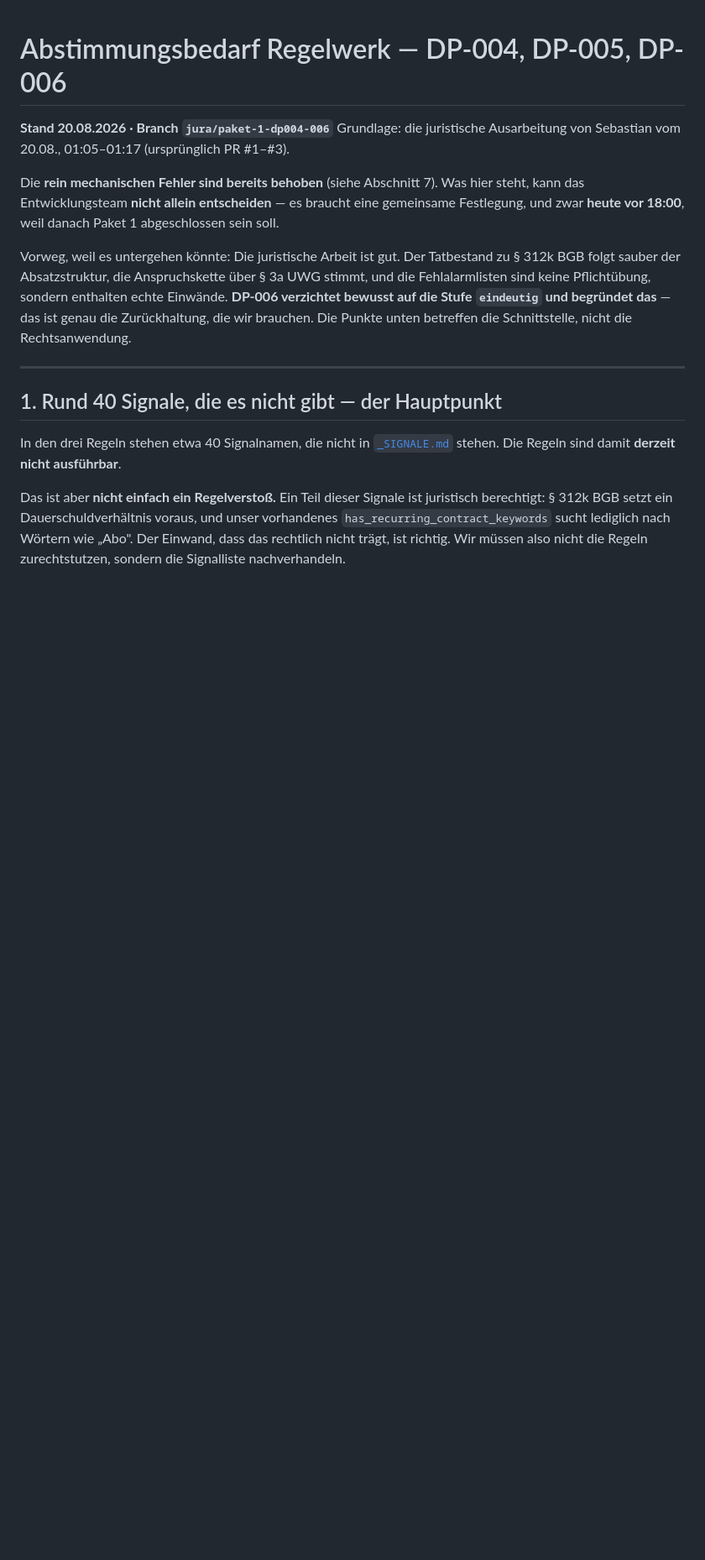
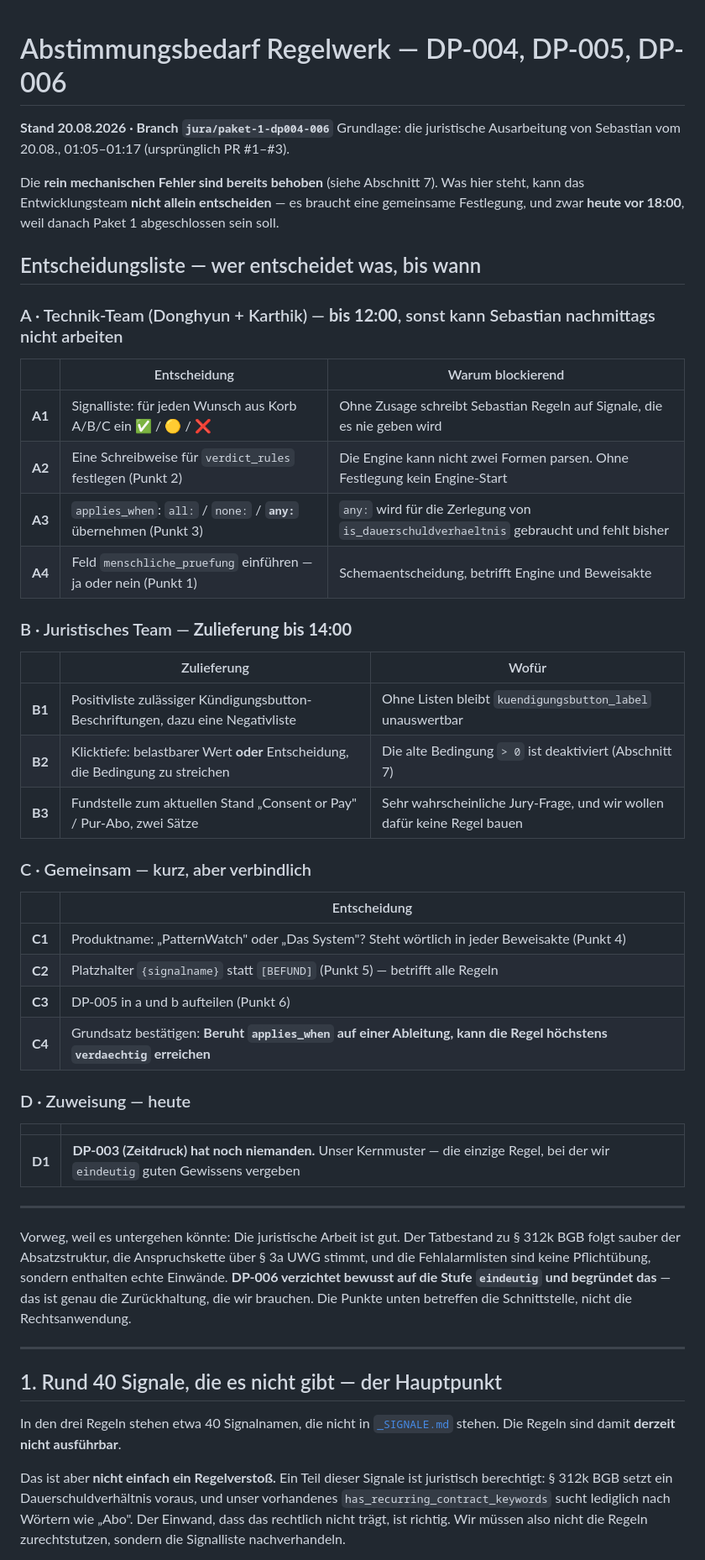
Before and after one commit to Rhinocerosdhkim/illegal-tech-dark-pattern-monitor, a Markdown page: docs/ABSTIMMUNG_Regelwerk.md, the part around one of its changes. Shown at 84% size. Rendered like a GitHub page; blank space fills up the shorter version.

Commit message:
Entscheidungsliste vorangestellt, any: ergaenzt, Dauerschuld-Signale praezisiert

```diff
--- a/docs/ABSTIMMUNG_Regelwerk.md
+++ b/docs/ABSTIMMUNG_Regelwerk.md
@@ -4,6 +4,42 @@
 Grundlage: die juristische Ausarbeitung von Sebastian vom 20.08., 01:05–01:17 (ursprünglich PR #1–#3).
 
 Die **rein mechanischen Fehler sind bereits behoben** (siehe Abschnitt 7). Was hier steht, kann das Entwicklungsteam **nicht allein entscheiden** — es braucht eine gemeinsame Festlegung, und zwar **heute vor 18:00**, weil danach Paket 1 abgeschlossen sein soll.
+
+## Entscheidungsliste — wer entscheidet was, bis wann
+
+### A · Technik-Team (Donghyun + Karthik) — **bis 12:00**, sonst kann Sebastian nachmittags nicht arbeiten
+
+| | Entscheidung | Warum blockierend |
+|---|---|---|
+| **A1** | Signalliste: für jeden Wunsch aus Korb A/B/C ein ✅ / 🟡 / ❌ | Ohne Zusage schreibt Sebastian Regeln auf Signale, die es nie geben wird |
+| **A2** | Eine Schreibweise für `verdict_rules` festlegen (Punkt 2) | Die Engine kann nicht zwei Formen parsen. Ohne Festlegung kein Engine-Start |
+| **A3** | `applies_when`: `all:` / `none:` / **`any:`** übernehmen (Punkt 3) | `any:` wird für die Zerlegung von `is_dauerschuldverhaeltnis` gebraucht und fehlt bisher |
+| **A4** | Feld `menschliche_pruefung` einführen — ja oder nein (Punkt 1) | Schemaentscheidung, betrifft Engine und Beweisakte |
+
+### B · Juristisches Team — **Zulieferung bis 14:00**
+
+| | Zulieferung | Wofür |
+|---|---|---|
+| **B1** | Positivliste zulässiger Kündigungsbutton-Beschriftungen, dazu eine Negativliste | Ohne Listen bleibt `kuendigungsbutton_label` unauswertbar |
+| **B2** | Klicktiefe: belastbarer Wert **oder** Entscheidung, die Bedingung zu streichen | Die alte Bedingung `> 0` ist deaktiviert (Abschnitt 7) |
+| **B3** | Fundstelle zum aktuellen Stand „Consent or Pay" / Pur-Abo, zwei Sätze | Sehr wahrscheinliche Jury-Frage, und wir wollen dafür keine Regel bauen |
+
+### C · Gemeinsam — kurz, aber verbindlich
+
+| | Entscheidung |
+|---|---|
+| **C1** | Produktname: „PatternWatch" oder „Das System"? Steht wörtlich in jeder Beweisakte (Punkt 4) |
+| **C2** | Platzhalter `{signalname}` statt `[BEFUND]` (Punkt 5) — betrifft alle Regeln |
+| **C3** | DP-005 in a und b aufteilen (Punkt 6) |
+| **C4** | Grundsatz bestätigen: **Beruht `applies_when` auf einer Ableitung, kann die Regel höchstens `verdaechtig` erreichen** |
+
+### D · Zuweisung — heute
+
+| | |
+|---|---|
+| **D1** | **DP-003 (Zeitdruck) hat noch niemanden.** Unser Kernmuster — die einzige Regel, bei der wir `eindeutig` guten Gewissens vergeben |
+
+---
 
 Vorweg, weil es untergehen könnte: Die juristische Arbeit ist gut. Der Tatbestand zu § 312k BGB folgt sauber der Absatzstruktur, die Anspruchskette über § 3a UWG stimmt, und die Fehlalarmlisten sind keine Pflichtübung, sondern enthalten echte Einwände. **DP-006 verzichtet bewusst auf die Stufe `eindeutig` und begründet das** — das ist genau die Zurückhaltung, die wir brauchen. Die Punkte unten betreffen die Schnittstelle, nicht die Rechtsanwendung.
 
```
Also changed, not shown: other parts of docs/ABSTIMMUNG_Regelwerk.md (+32 -6 lines).
